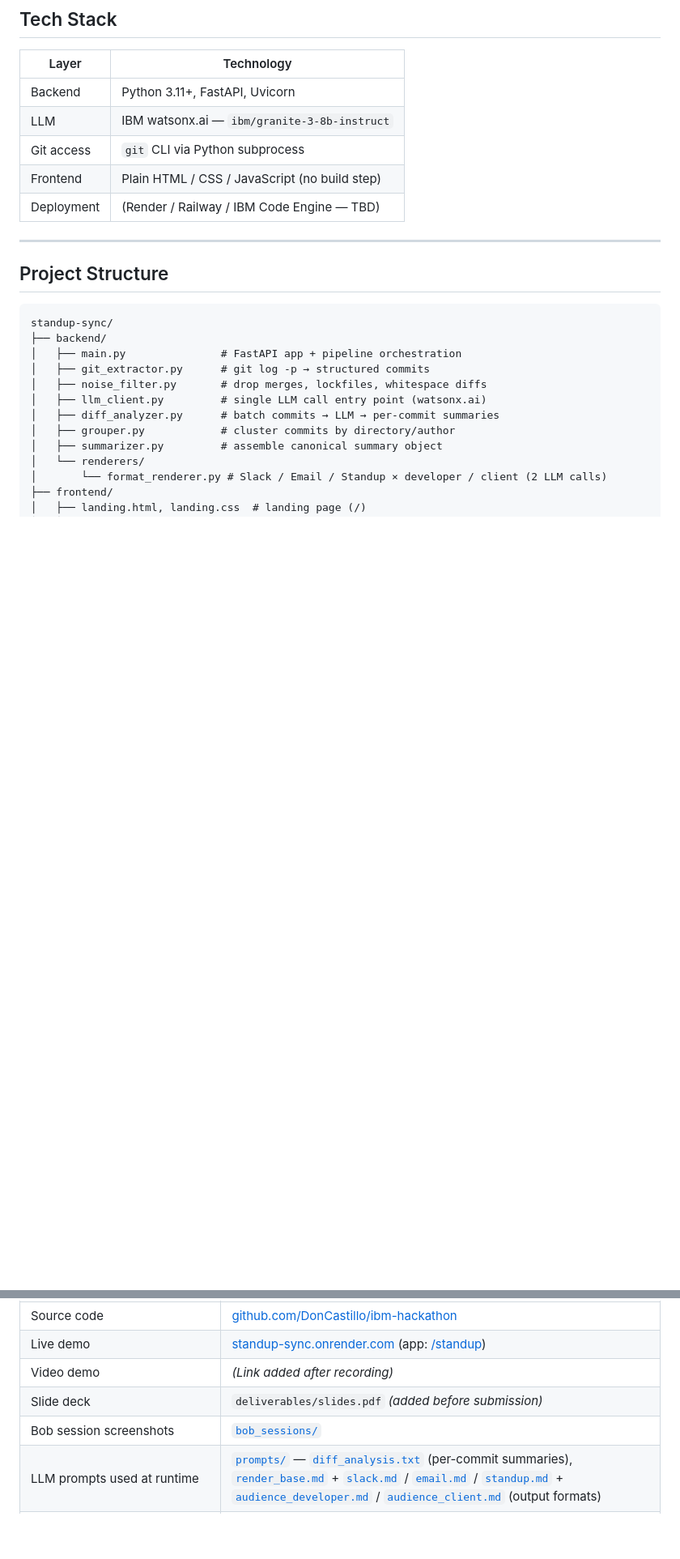
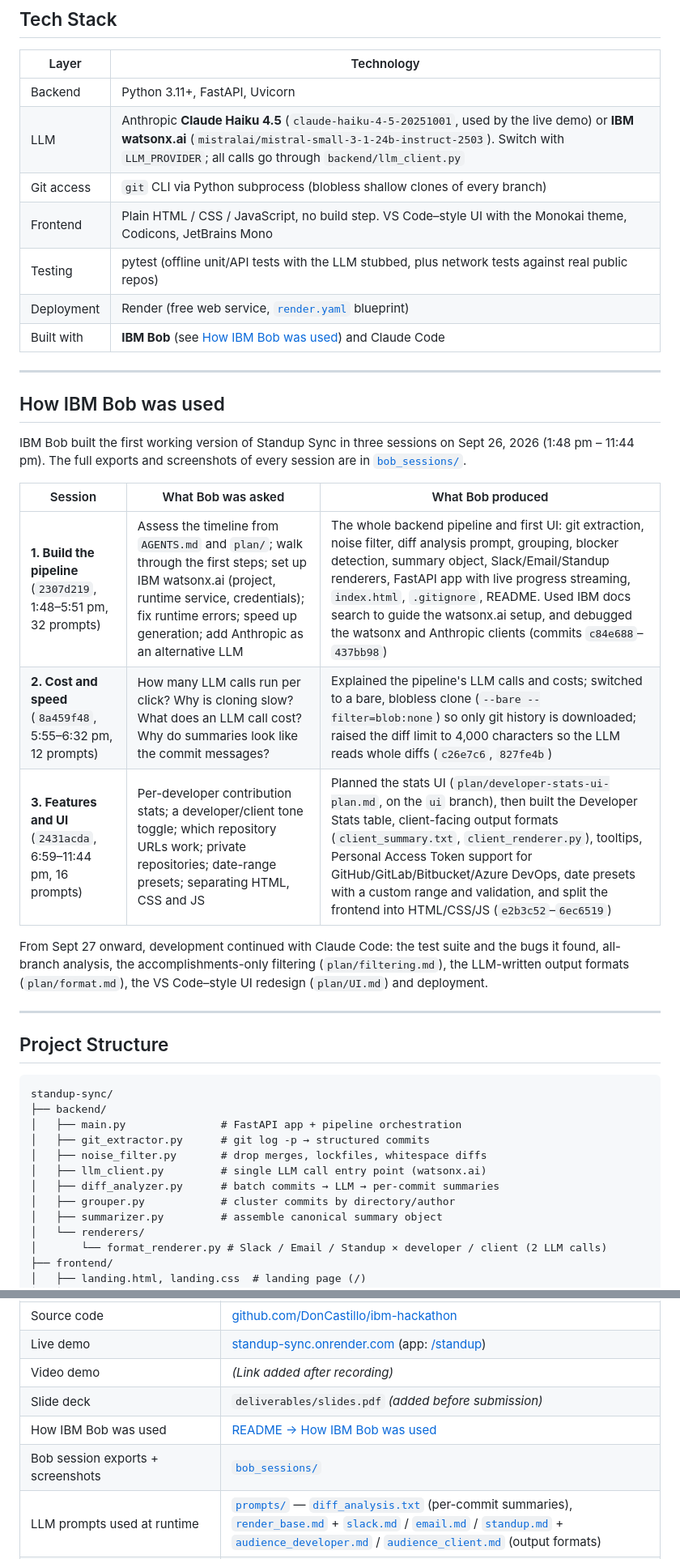
Before and after one commit to DonCastillo/ibm-hackathon, a Markdown page: README.md, 2 parts joined by grey strips. Shown at 81% size. Rendered like a GitHub page; blank space fills up the shorter version.

Commit message:
Document how IBM Bob was used to build Standup Sync
Add a new "How IBM Bob was used" section to the README that details the three Bob sessions from September 26, including what Bob was asked and what it produced in each session. Include a table with commit ranges, timestamps, prompt counts, and accomplishments for each session.

Also update the tech stack table to reflect:
- LLM options now include Claude Haiku 4.5 (used by live demo) and IBM watsonx.ai
- Frontend uses VS Code–style UI with Monokai theme and Codicons
- Deployment is now concrete (Render with render.yaml blueprint)
- Add Testing and Built with rows

Update task checklist to mark the "How Bob was used" documentation as complete and clarify that post-Sept 27 development used Claude Code.

```diff
--- a/README.md
+++ b/README.md
@@ -23,10 +23,26 @@ Instead of listing commit messages (often vague: "fix bug", "wip"), Standup Sync
 | Layer | Technology |
 |---|---|
 | Backend | Python 3.11+, FastAPI, Uvicorn |
-| LLM | IBM watsonx.ai — `ibm/granite-3-8b-instruct` |
-| Git access | `git` CLI via Python subprocess |
-| Frontend | Plain HTML / CSS / JavaScript (no build step) |
-| Deployment | (Render / Railway / IBM Code Engine — TBD) |
+| LLM | Anthropic **Claude Haiku 4.5** (`claude-haiku-4-5-20251001`, used by the live demo) or **IBM watsonx.ai** (`mistralai/mistral-small-3-1-24b-instruct-2503`). Switch with `LLM_PROVIDER`; all calls go through `backend/llm_client.py` |
+| Git access | `git` CLI via Python subprocess (blobless shallow clones of every branch) |
+| Frontend | Plain HTML / CSS / JavaScript, no build step. VS Code–style UI with the Monokai theme, Codicons, JetBrains Mono |
+| Testing | pytest (offline unit/API tests with the LLM stubbed, plus network tests against real public repos) |
+| Deployment | Render (free web service, [`render.yaml`](render.yaml) blueprint) |
+| Built with | **IBM Bob** (see [How IBM Bob was used](#how-ibm-bob-was-used)) and Claude Code |
+
+---
+
+## How IBM Bob was used
+
+IBM Bob built the first working version of Standup Sync in three sessions on Sept 26, 2026 (1:48 pm – 11:44 pm). The full exports and screenshots of every session are in [`bob_sessions/`](bob_sessions/).
+
+| Session | What Bob was asked | What Bob produced |
+|---|---|---|
+| **1. Build the pipeline** (`2307d219`, 1:48–5:51 pm, 32 prompts) | Assess the timeline from `AGENTS.md` and `plan/`; walk through the first steps; set up IBM watsonx.ai (project, runtime service, credentials); fix runtime errors; speed up generation; add Anthropic as an alternative LLM | The whole backend pipeline and first UI: git extraction, noise filter, diff analysis prompt, grouping, blocker detection, summary object, Slack/Email/Standup renderers, FastAPI app with live progress streaming, `index.html`, `.gitignore`, README. Used IBM docs search to guide the watsonx.ai setup, and debugged the watsonx and Anthropic clients (commits `c84e688`–`437bb98`) |
+| **2. Cost and speed** (`8a459f48`, 5:55–6:32 pm, 12 prompts) | How many LLM calls run per click? Why is cloning slow? What does an LLM call cost? Why do summaries look like the commit messages? | Explained the pipeline's LLM calls and costs; switched to a bare, blobless clone (`--bare --filter=blob:none`) so only git history is downloaded; raised the diff limit to 4,000 characters so the LLM reads whole diffs (`c26e7c6`, `827fe4b`) |
+| **3. Features and UI** (`2431acda`, 6:59–11:44 pm, 16 prompts) | Per-developer contribution stats; a developer/client tone toggle; which repository URLs work; private repositories; date-range presets; separating HTML, CSS and JS | Planned the stats UI (`plan/developer-stats-ui-plan.md`, on the `ui` branch), then built the Developer Stats table, client-facing output formats (`client_summary.txt`, `client_renderer.py`), tooltips, Personal Access Token support for GitHub/GitLab/Bitbucket/Azure DevOps, date presets with a custom range and validation, and split the frontend into HTML/CSS/JS (`e2b3c52`–`6ec6519`) |
+
+From Sept 27 onward, development continued with Claude Code: the test suite and the bugs it found, all-branch analysis, the accomplishments-only filtering (`plan/filtering.md`), the LLM-written output formats (`plan/format.md`), the VS Code–style UI redesign (`plan/UI.md`) and deployment.
 
 ---
 
@@ -165,7 +181,8 @@ For hackathon judges — links to all submission artifacts:
 | Live demo | [standup-sync.onrender.com](https://standup-sync.onrender.com) (app: [/standup](https://standup-sync.onrender.com/standup)) |
 | Video demo | _(Link added after recording)_ |
 | Slide deck | `deliverables/slides.pdf` _(added before submission)_ |
-| Bob session screenshots | [`bob_sessions/`](bob_sessions/) |
+| How IBM Bob was used | [README → How IBM Bob was used](#how-ibm-bob-was-used) |
+| Bob session exports + screenshots | [`bob_sessions/`](bob_sessions/) |
 | LLM prompts used at runtime | [`prompts/`](prompts/) — [`diff_analysis.txt`](prompts/diff_analysis.txt) (per-commit summaries), [`render_base.md`](prompts/render_base.md) + [`slack.md`](prompts/slack.md) / [`email.md`](prompts/email.md) / [`standup.md`](prompts/standup.md) + [`audience_developer.md`](prompts/audience_developer.md) / [`audience_client.md`](prompts/audience_client.md) (output formats) |
 | Architecture doc | [`plan/architecture.md`](plan/architecture.md) |
 | What counts as an accomplishment (noise filter + major/minor rules) | [`plan/filtering.md`](plan/filtering.md) |
```
Also changed, not shown: other parts of README.md (+2 -2 lines), plan/tasks.md (+1 -1 lines).
